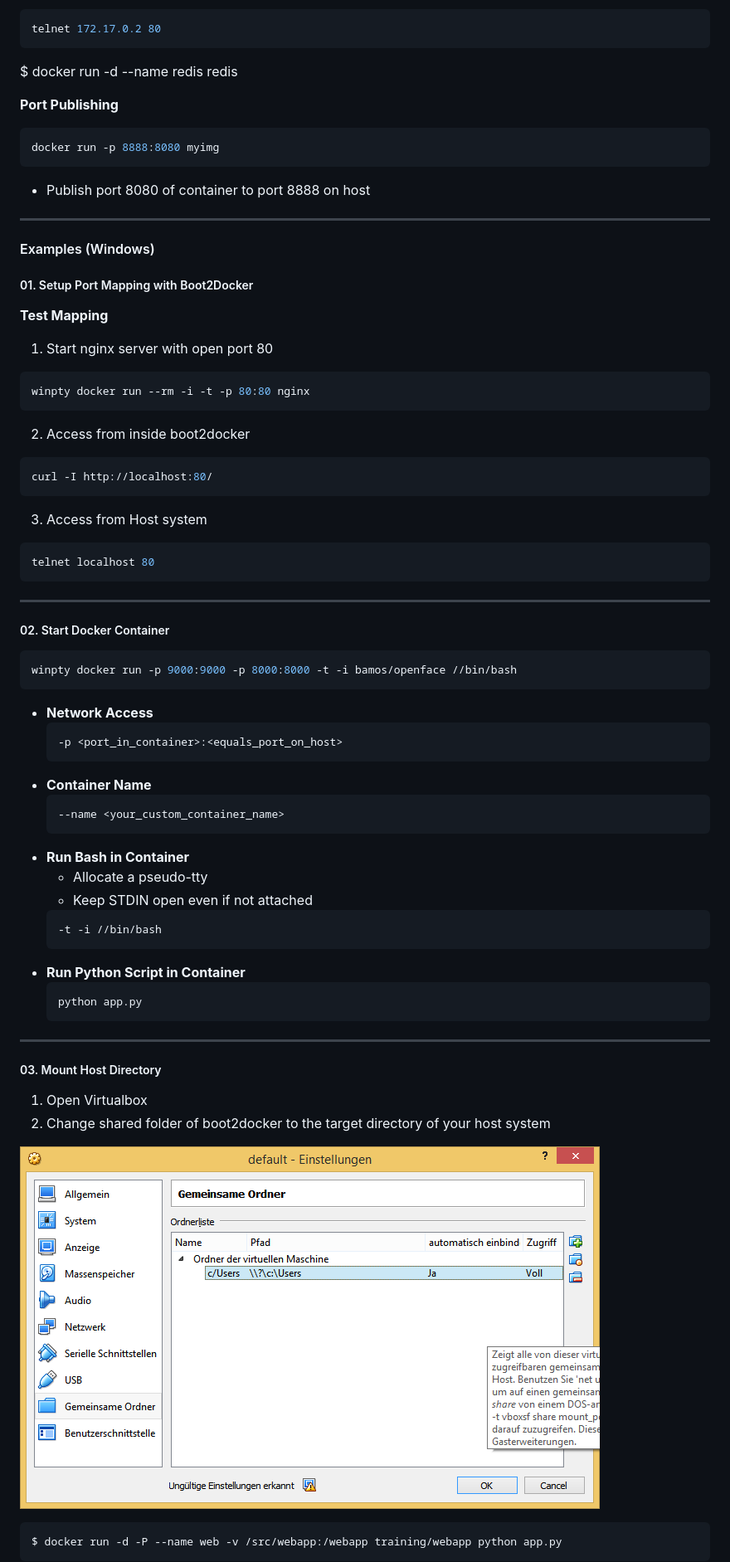
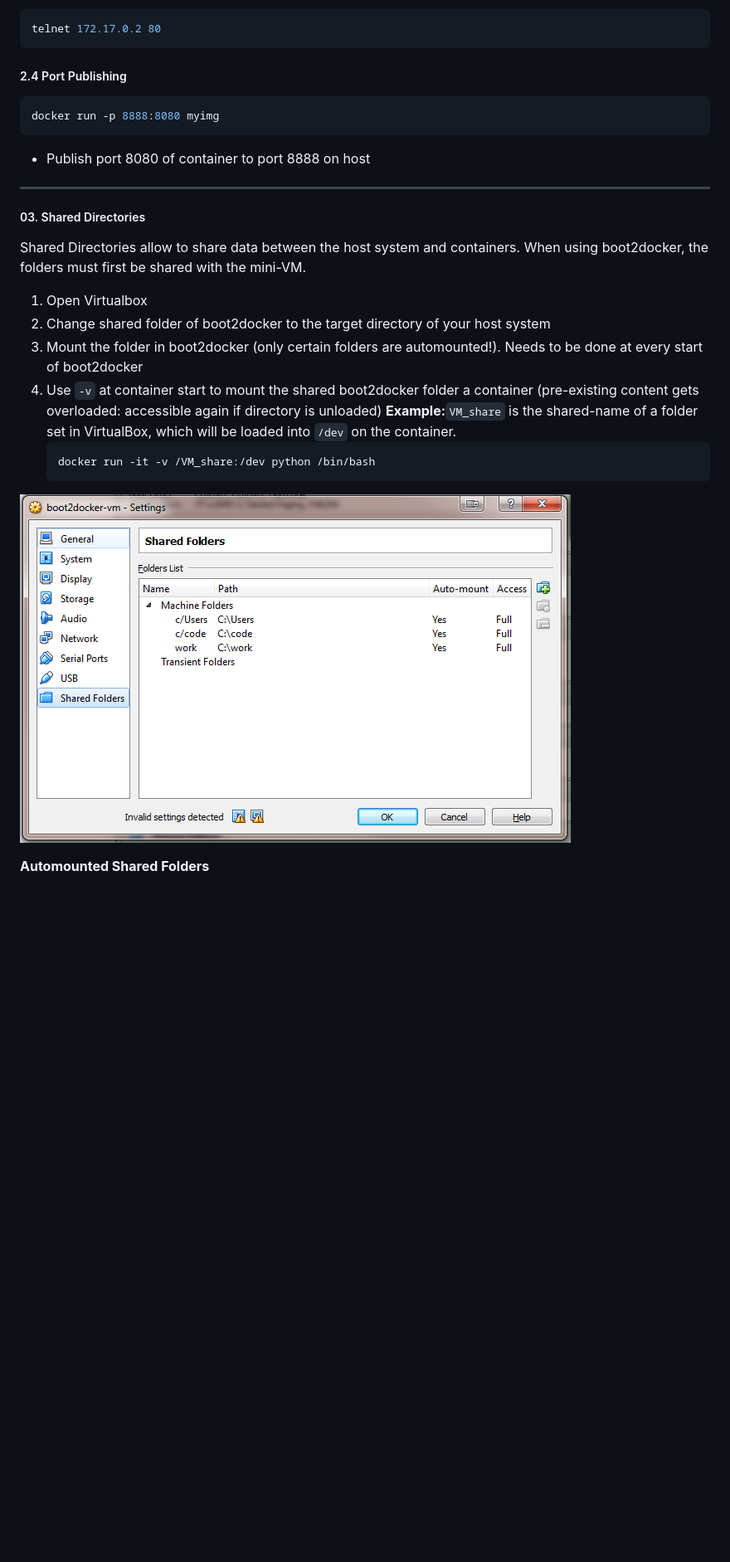
Before and after one commit to matbloch/coding_quickstarter, a Markdown page: Docker/docker.md, the part around the change printed below. Shown: that part at 83% size. GitHub-like rendering; pictures changed too: Docker/img/vm_settings_1.png; blank space fills up the shorter version.

Commit message:
Shared folders with Boot2Docker

````diff
--- a/Docker/docker.md
+++ b/Docker/docker.md
@@ -88,75 +155,28 @@ curl -I http://172.17.0.11:5050/
 telnet 172.17.0.2 80
 ```
 
-
-$ docker run -d --name redis redis
-
-
-
-**Port Publishing**
+##### 2.4 Port Publishing
 
 ```bash
 docker run -p 8888:8080 myimg
 ```
 - Publish port 8080 of container to port 8888 on host
 
--------------
+_ _ _
 
-#### Examples (Windows)
-
-##### 01. Setup Port Mapping with Boot2Docker
-
-
-**Test Mapping**
-1. Start nginx server with open port 80
-```bash
-winpty docker run --rm -i -t -p 80:80 nginx
-```
-2. Access from inside boot2docker
-```bash
-curl -I http://localhost:80/
-```
-3. Access from Host system
-```bash
-telnet localhost 80
-```
-
-----------
-
-##### 02. Start Docker Container
-
-```bash
-winpty docker run -p 9000:9000 -p 8000:8000 -t -i bamos/openface //bin/bash
-```
-- **Network Access**
-    ```bash
-    -p <port_in_container>:<equals_port_on_host>
-    ```
-- **Container Name**
-    ```bash
-    --name <your_custom_container_name>
-    ```
-- **Run Bash in Container**
-	- Allocate a pseudo-tty
-	- Keep STDIN open even if not attached
-    ```bash
-    -t -i //bin/bash
-    ```
-- **Run Python Script in Container**
-    ```bash
-    python app.py
-    ```
-
-----------
-
-##### 03. Mount Host Directory
+##### 03. Shared Directories
+Shared Directories allow to share data between the host system and containers. When using boot2docker, the folders must first be shared with the mini-VM.
 
 1. Open Virtualbox
 2. Change shared folder of boot2docker to the target directory of your host system
+3. Mount the folder in boot2docker (only certain folders are automounted!). Needs to be done at every start of boot2docker
+4. Use `-v` at container start to mount the shared boot2docker folder a container (pre-existing content gets overloaded: accessible again if directory is unloaded)
+    **Example:**`VM_share` is the shared-name of a folder set in VirtualBox, which will be loaded into `/dev` on the container.
+    ```bash
+    docker run -it -v /VM_share:/dev python /bin/bash
+    ```
 
 ![VM Settings](img/vm_settings_1.png)
 
-```bash
-$ docker run -d -P --name web -v /src/webapp:/webapp training/webapp python app.py
-```
+**Automounted Shared Folders**
 
````
Also changed, not shown: other parts of Docker/docker.md (+95 -12 lines).
